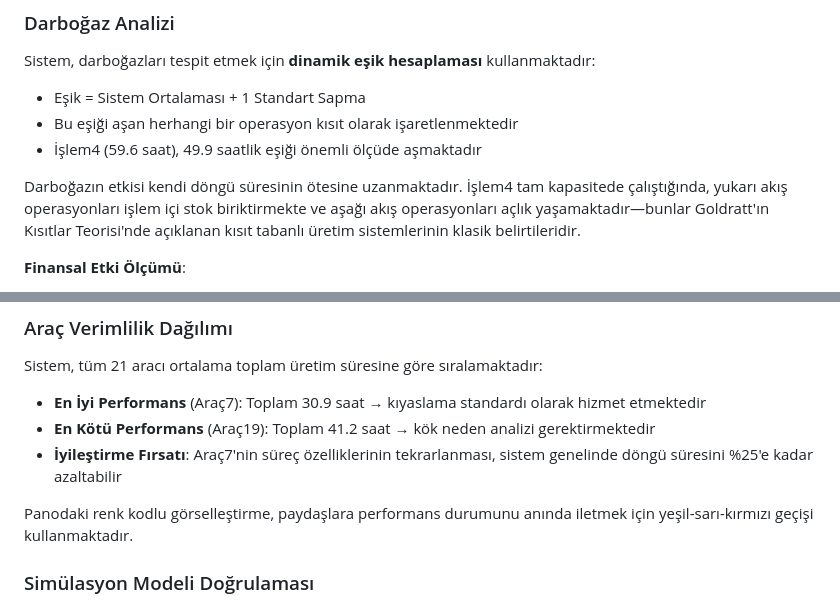
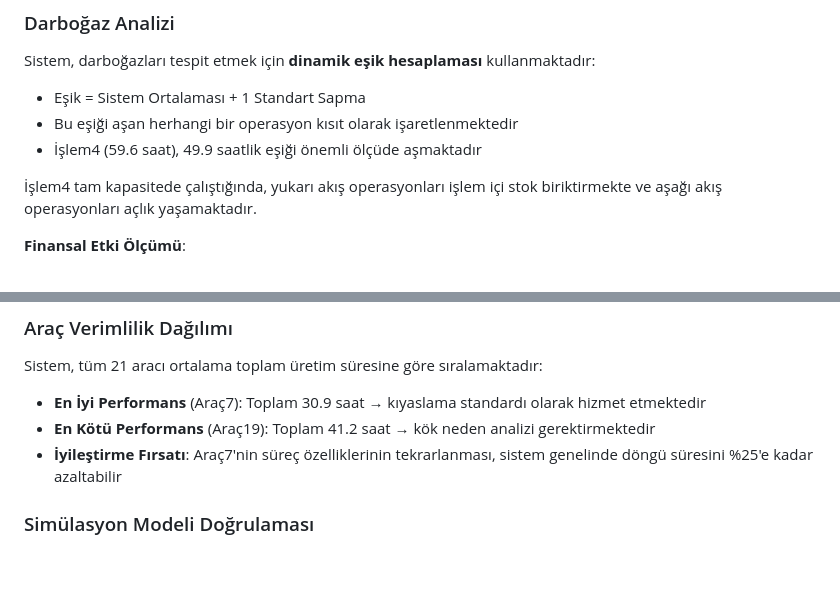
Before and after one commit to canercrk/Vehicle-Production-Line-Analysis-System, a Markdown page: README.md, 2 parts joined by grey strips. Rendered like a GitHub page; blank space fills up the shorter version.

```diff
--- a/README.md
+++ b/README.md
@@ -79,7 +79,7 @@ Sistem, darboğazları tespit etmek için **dinamik eşik hesaplaması** kullanm
 - Bu eşiği aşan herhangi bir operasyon kısıt olarak işaretlenmektedir
 - İşlem4 (59.6 saat), 49.9 saatlik eşiği önemli ölçüde aşmaktadır
 
-Darboğazın etkisi kendi döngü süresinin ötesine uzanmaktadır. İşlem4 tam kapasitede çalıştığında, yukarı akış operasyonları işlem içi stok biriktirmekte ve aşağı akış operasyonları açlık yaşamaktadır—bunlar Goldratt'ın Kısıtlar Teorisi'nde açıklanan kısıt tabanlı üretim sistemlerinin klasik belirtileridir.
+İşlem4 tam kapasitede çalıştığında, yukarı akış operasyonları işlem içi stok biriktirmekte ve aşağı akış operasyonları açlık yaşamaktadır.
 
 **Finansal Etki Ölçümü**:
 - 150 TL/saat işçilik maliyeti ve 5 araç/gün üretim hızı varsayımı
@@ -101,7 +101,6 @@ Sistem, tüm 21 aracı ortalama toplam üretim süresine göre sıralamaktadır:
 - **En Kötü Performans** (Araç19): Toplam 41.2 saat → kök neden analizi gerektirmektedir
 - **İyileştirme Fırsatı**: Araç7'nin süreç özelliklerinin tekrarlanması, sistem genelinde döngü süresini %25'e kadar azaltabilir
 
-Panodaki renk kodlu görselleştirme, paydaşlara performans durumunu anında iletmek için yeşil-sarı-kırmızı geçişi kullanmaktadır.
 
 ### Simülasyon Modeli Doğrulaması
 
```
Also changed, not shown: other parts of README.md (+11 -11 lines).
